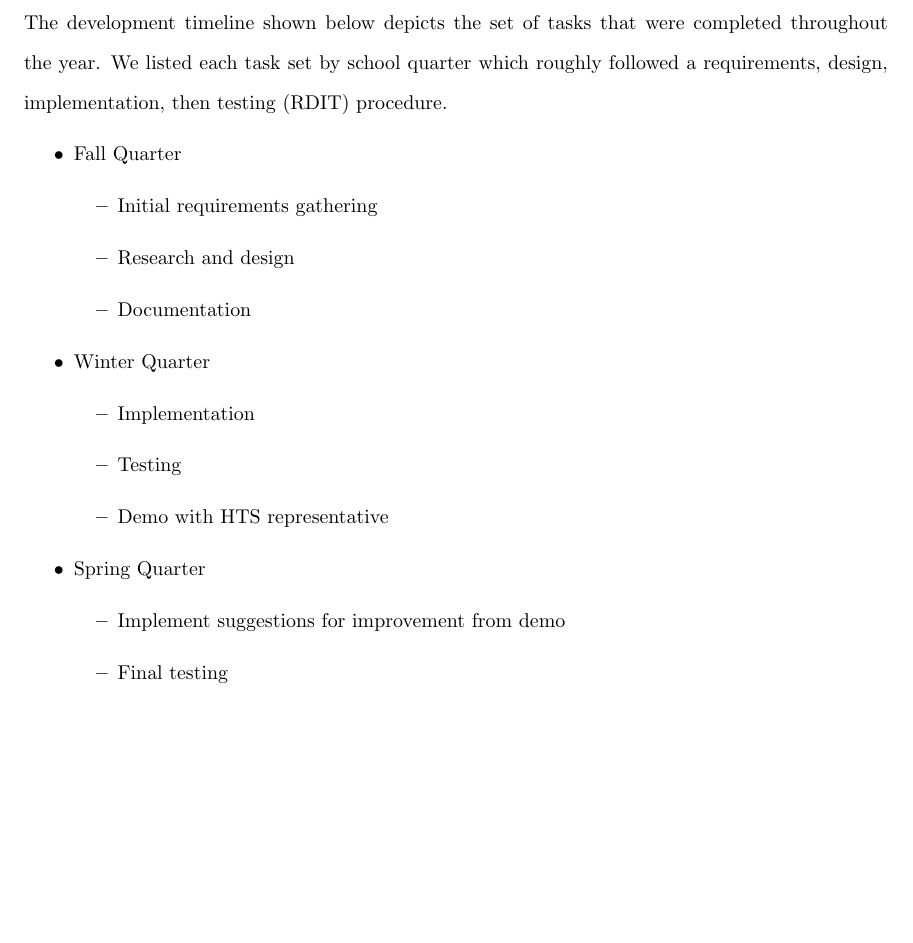
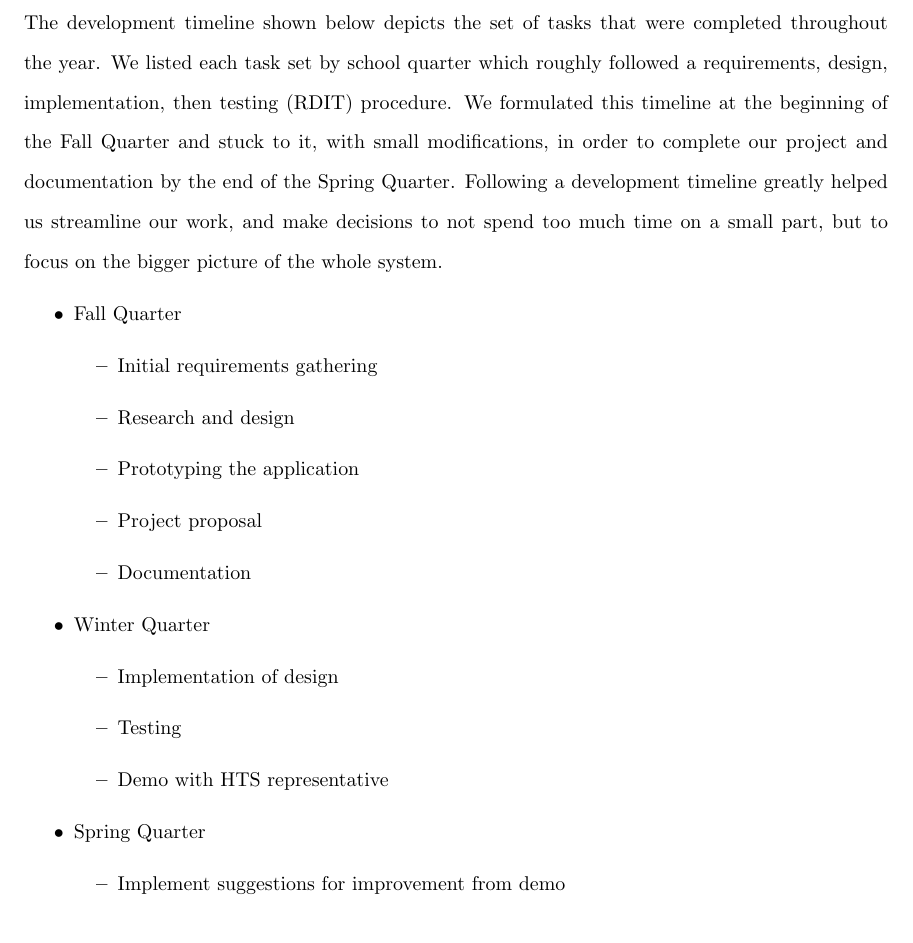
Before and after one commit to rwbayer/Senior-Design-Documentation, a LaTeX thesis (master.tex, which reads developmenttimeline.tex): part of page 34 of 40 before the commit and part of page 34 of 41 after it, cut so that both start at the same text, the shorter picture padded with empty space. The pictures show the PDF file master.pdf that the author committed with the source.

Commit message:
adds detail to development timeline

```diff
--- a/developmenttimeline.tex
+++ b/developmenttimeline.tex
@@ -1,16 +1,18 @@
 \chapter{Development Timeline}
-The development timeline shown below depicts the set of tasks that were completed throughout the year. We listed each task set by school quarter which roughly followed a requirements, design, implementation, then testing (RDIT) procedure.
+The development timeline shown below depicts the set of tasks that were completed throughout the year. We listed each task set by school quarter which roughly followed a requirements, design, implementation, then testing (RDIT) procedure. We formulated this timeline at the beginning of the Fall Quarter and stuck to it, with small modifications, in order to complete our project and documentation by the end of the Spring Quarter. Following a development timeline greatly helped us streamline our work, and make decisions to not spend too much time on a small part, but to focus on the bigger picture of the whole system.
 
 \begin{itemize}
 	\item Fall Quarter
 		\begin{itemize}
 			\item Initial requirements gathering
 			\item Research and design
+			\item Prototyping the application
+			\item Project proposal
 			\item Documentation
 		\end{itemize}
 	\item Winter Quarter
 		\begin{itemize}
-			\item Implementation
+			\item Implementation of design
 			\item Testing
 			\item Demo with HTS representative
 		\end{itemize}
```
Also changed, not shown: master.pdf, 6 other files.
